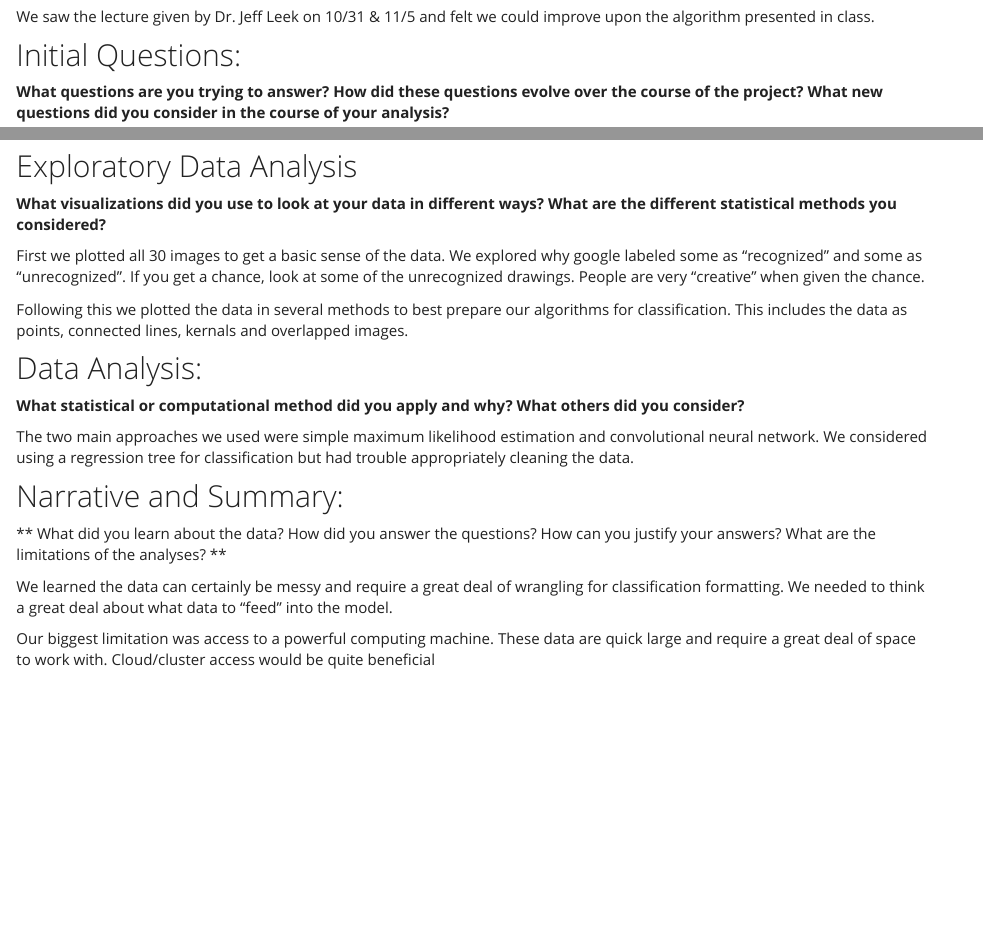
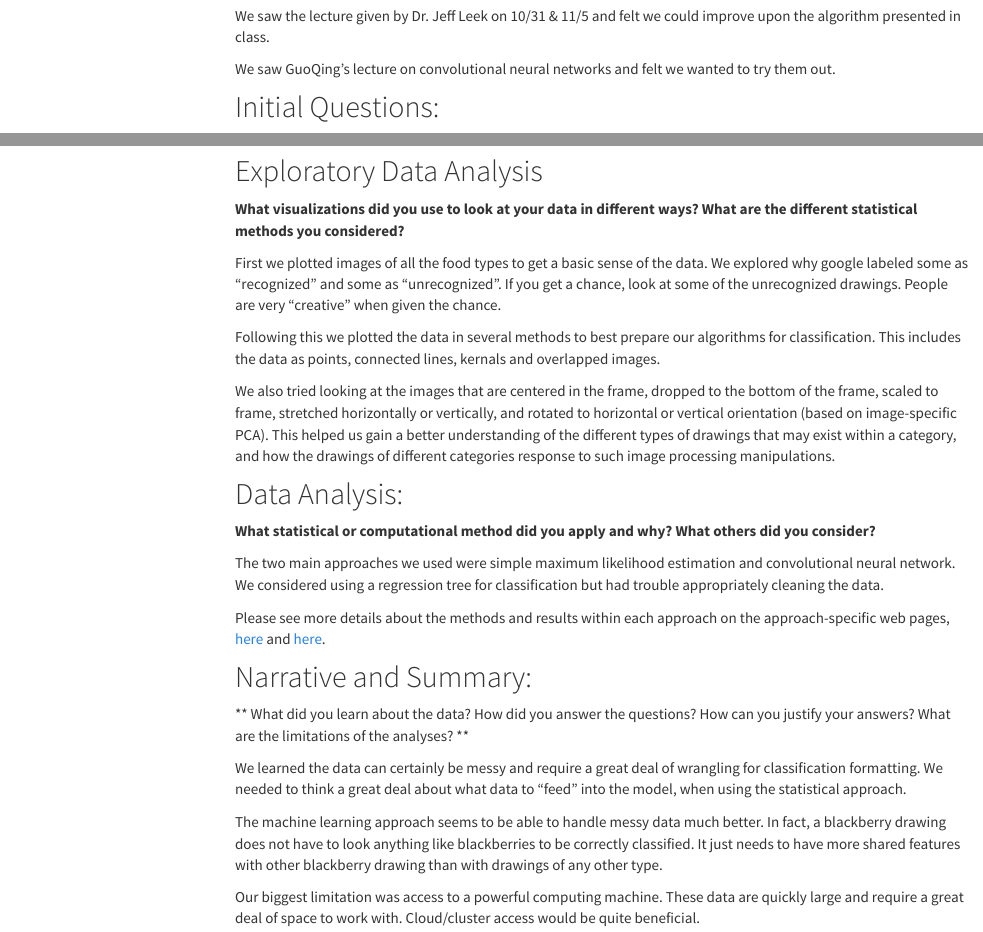
Before and after one commit to adpitt6/DataScience2, an R Markdown document (ProjectDetails.Rmd): the page in a window 1100 px wide, from 430 px down before the commit and from 460 px down after it, so that both start at the same text, and a second part further down, joined at a grey line. The pictures show the output file ProjectDetails.html that the author committed with the source, opened offline; library style sheets and scripts come from the installed R packages; menus at the side of the page are left out.

Commit message:
Update Project Details

```diff
--- a/ProjectDetails.Rmd
+++ b/ProjectDetails.Rmd
@@ -1,7 +1,13 @@
 ---
 title: "Project Details"
 author: "Lacey Etzkorn, Trang Nguyen, Adam Pittman"
-output: html_document
+output:
+    html_document:
+        theme: cosmo
+        toc: true
+        toc_float: true
+        highlight: tango
+        number_sections: false
 ---
 ## Motivation and Overview:
 
@@ -19,6 +25,8 @@ Google has released some of the doodle data, and has opened up a Kaggle competit
 **Anything that inspired you, such as a paper, a web site, or something we discussed in class.**
 
 We saw the lecture given by Dr. Jeff Leek on 10/31 & 11/5 and felt we could improve upon the algorithm presented in class.
+
+We saw GuoQing's lecture on convolutional neural networks and felt we wanted to try them out.
 
 ## Initial Questions:
 
@@ -39,9 +47,11 @@ We also made the decision to look at just a subset of the drawing types. We want
 
 **What visualizations did you use to look at your data in different ways? What are the different statistical methods you considered?**
 
-First we plotted all 30 images to get a basic sense of the data. We explored why google labeled some as "recognized" and some as "unrecognized". If you get a chance, look at some of the unrecognized drawings. People are very "creative" when given the chance.
+First we plotted images of all the food types to get a basic sense of the data. We explored why google labeled some as "recognized" and some as "unrecognized". If you get a chance, look at some of the unrecognized drawings. People are very "creative" when given the chance.
 
 Following this we plotted the data in several methods to best prepare our algorithms for classification. This includes the data as points, connected lines, kernals and overlapped images.
+
+We also tried looking at the images that are centered in the frame, dropped to the bottom of the frame, scaled to frame, stretched horizontally or vertically, and rotated to horizontal or vertical orientation (based on image-specific PCA). This helped us gain a better understanding of the different types of drawings that may exist within a category, and how the drawings of different categories response to such image processing manipulations.
 
 ## Data Analysis:
 
@@ -49,10 +59,14 @@ Following this we plotted the data in several methods to best prepare our algori
 
 The two main approaches we used were simple maximum likelihood estimation and convolutional neural network. We considered using a regression tree for classification but had trouble appropriately cleaning the data.
 
+Please see more details about the methods and results within each approach on the approach-specific web pages, [here](https://adpitt6.github.io/DataScience2/Model_1.html) and [here](https://adpitt6.github.io/DataScience2/AnUnconsciousApproach.html).
+
 ## Narrative and Summary:
 
 ** What did you learn about the data? How did you answer the questions? How can you justify your answers? What are the limitations of the analyses? **
 
-We learned the data can certainly be messy and require a great deal of wrangling for classification formatting. We needed to think a great deal about what data to "feed" into the model.
+We learned the data can certainly be messy and require a great deal of wrangling for classification formatting. We needed to think a great deal about what data to "feed" into the model, when using the statistical approach.
 
-Our biggest limitation was access to a powerful computing machine. These data are quick large and require a great deal of space to work with. Cloud/cluster access would be quite beneficial
+The machine learning approach seems to be able to handle messy data much better. In fact, a blackberry drawing does not have to look anything like blackberries to be correctly classified. It just needs to have more shared features with other blackberry drawing than with drawings of any other type.
+
+Our biggest limitation was access to a powerful computing machine. These data are quickly large and require a great deal of space to work with. Cloud/cluster access would be quite beneficial.
```
Also changed, not shown: ProjectDetails.html.
